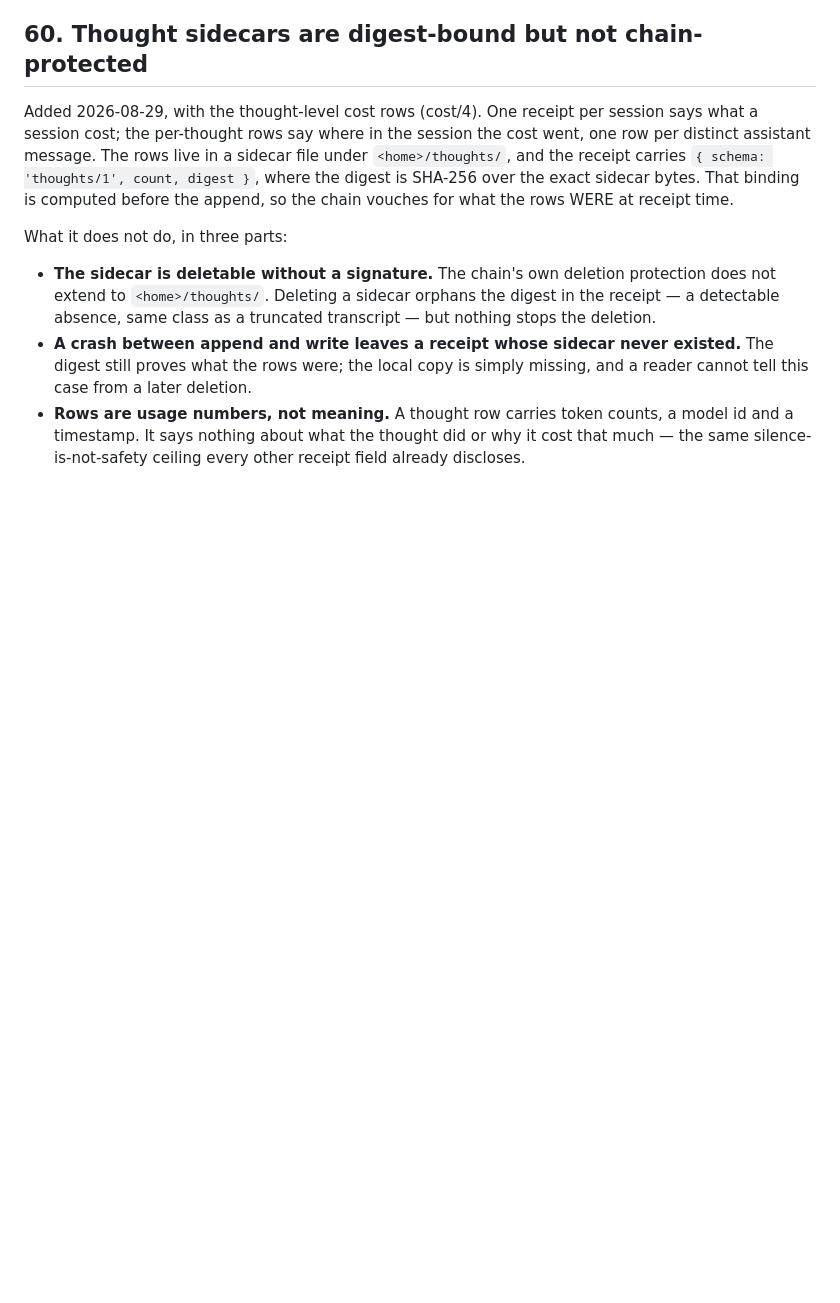
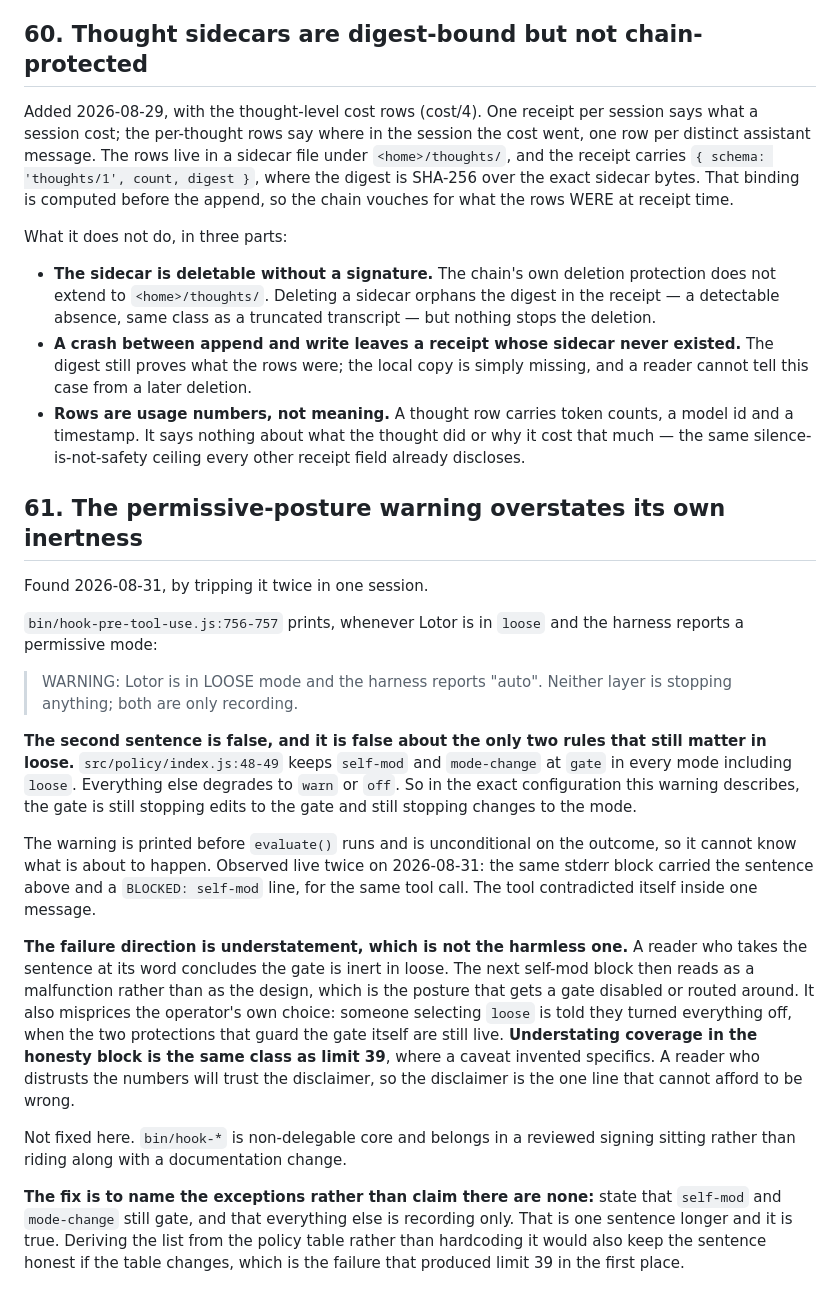
Before and after one commit to githubscum/lotor, a Markdown page: KNOWN-LIMITS.md, the part around the change. Drawn GitHub-style; blank space fills up the shorter version.

Commit message:
KNOWN-LIMITS 61: the permissive-posture warning claims nothing is stopping, while self-mod and mode-change still gate in loose
Found by tripping it twice in one session. The hook prints "Neither layer is
stopping anything" before evaluate() runs and unconditionally on the outcome,
so the same stderr block carried that sentence and a BLOCKED: self-mod line
for the same call.

The policy table keeps self-mod and mode-change at gate in every mode
including loose. The warning understates coverage in the honesty block,
which is the one line a reader who distrusts the numbers will still trust.

Documentation only. The fix is in bin/hook-*, which is non-delegable core
and belongs in a signing sitting.

Co-Authored-By: Claude Opus 5 (1M context) <noreply@anthropic.com>

```diff
--- a/KNOWN-LIMITS.md
+++ b/KNOWN-LIMITS.md
@@ -1688,3 +1688,43 @@ What it does not do, in three parts:
   counts, a model id and a timestamp. It says nothing about what the
   thought did or why it cost that much — the same silence-is-not-safety
   ceiling every other receipt field already discloses.
+
+## 61. The permissive-posture warning overstates its own inertness
+
+Found 2026-08-31, by tripping it twice in one session.
+
+`bin/hook-pre-tool-use.js:756-757` prints, whenever Lotor is in `loose` and the
+harness reports a permissive mode:
+
+> WARNING: Lotor is in LOOSE mode and the harness reports "auto". Neither layer is
+> stopping anything; both are only recording.
+
+**The second sentence is false, and it is false about the only two rules that still
+matter in loose.** `src/policy/index.js:48-49` keeps `self-mod` and `mode-change` at
+`gate` in every mode including `loose`. Everything else degrades to `warn` or `off`.
+So in the exact configuration this warning describes, the gate is still stopping
+edits to the gate and still stopping changes to the mode.
+
+The warning is printed before `evaluate()` runs and is unconditional on the outcome,
+so it cannot know what is about to happen. Observed live twice on 2026-08-31: the
+same stderr block carried the sentence above and a `BLOCKED: self-mod` line, for the
+same tool call. The tool contradicted itself inside one message.
+
+**The failure direction is understatement, which is not the harmless one.** A reader
+who takes the sentence at its word concludes the gate is inert in loose. The next
+self-mod block then reads as a malfunction rather than as the design, which is the
+posture that gets a gate disabled or routed around. It also misprices the operator's
+own choice: someone selecting `loose` is told they turned everything off, when the
+two protections that guard the gate itself are still live. **Understating coverage in
+the honesty block is the same class as limit 39**, where a caveat invented specifics.
+A reader who distrusts the numbers will trust the disclaimer, so the disclaimer is the
+one line that cannot afford to be wrong.
+
+Not fixed here. `bin/hook-*` is non-delegable core and belongs in a reviewed signing
+sitting rather than riding along with a documentation change.
+
+**The fix is to name the exceptions rather than claim there are none:** state that
+`self-mod` and `mode-change` still gate, and that everything else is recording only.
+That is one sentence longer and it is true. Deriving the list from the policy table
+rather than hardcoding it would also keep the sentence honest if the table changes,
+which is the failure that produced limit 39 in the first place.
```
